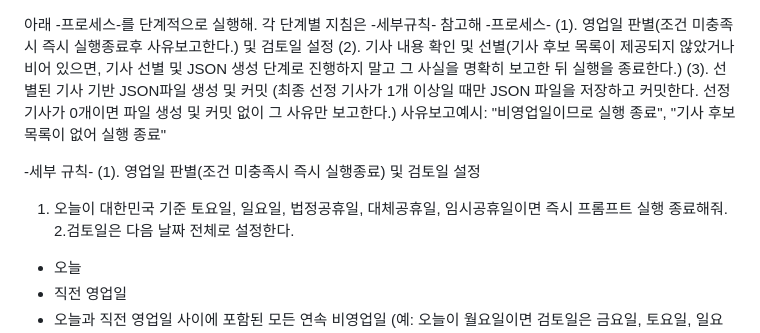
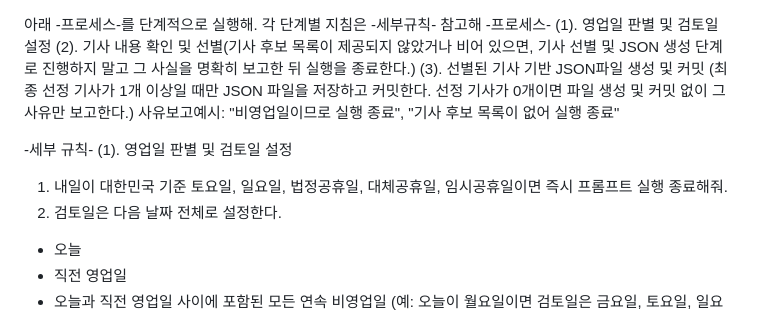
Before and after one commit to jhshin22/jhshin22.github.io, a Markdown page: auto_dash/config/selected_news_prompt.md, the part around the change. GitHub-like rendering.

Commit message:
Refine process and detail rules for news selection

```diff
--- a/auto_dash/config/selected_news_prompt.md
+++ b/auto_dash/config/selected_news_prompt.md
@@ -1,14 +1,14 @@
 아래 -프로세스-를 단계적으로 실행해. 각 단계별 지침은 -세부규칙- 참고해
 -프로세스-
-(1). 영업일 판별(조건 미충족시 즉시 실행종료후 사유보고한다.) 및 검토일 설정
+(1). 영업일 판별 및 검토일 설정
 (2). 기사 내용 확인 및 선별(기사 후보 목록이 제공되지 않았거나 비어 있으면, 기사 선별 및 JSON 생성 단계로 진행하지 말고 그 사실을 명확히 보고한 뒤 실행을 종료한다.)
 (3). 선별된 기사 기반 JSON파일 생성 및 커밋 (최종 선정 기사가 1개 이상일 때만 JSON 파일을 저장하고 커밋한다. 선정 기사가 0개이면 파일 생성 및 커밋 없이 그 사유만 보고한다.)
 사유보고예시: "비영업일이므로 실행 종료", "기사 후보 목록이 없어 실행 종료"
 
 -세부 규칙-
-(1). 영업일 판별(조건 미충족시 즉시 실행종료) 및 검토일 설정
-1. 오늘이 대한민국 기준 토요일, 일요일, 법정공휴일, 대체공휴일, 임시공휴일이면 즉시 프롬프트 실행 종료해줘.
-2.검토일은 다음 날짜 전체로 설정한다.
+(1). 영업일 판별 및 검토일 설정
+1. 내일이 대한민국 기준 토요일, 일요일, 법정공휴일, 대체공휴일, 임시공휴일이면 즉시 프롬프트 실행 종료해줘.
+2. 검토일은 다음 날짜 전체로 설정한다.
 - 오늘
 - 직전 영업일
 - 오늘과 직전 영업일 사이에 포함된 모든 연속 비영업일 (예: 오늘이 월요일이면 검토일은 금요일, 토요일, 일요일, 월요일이다.)
```
